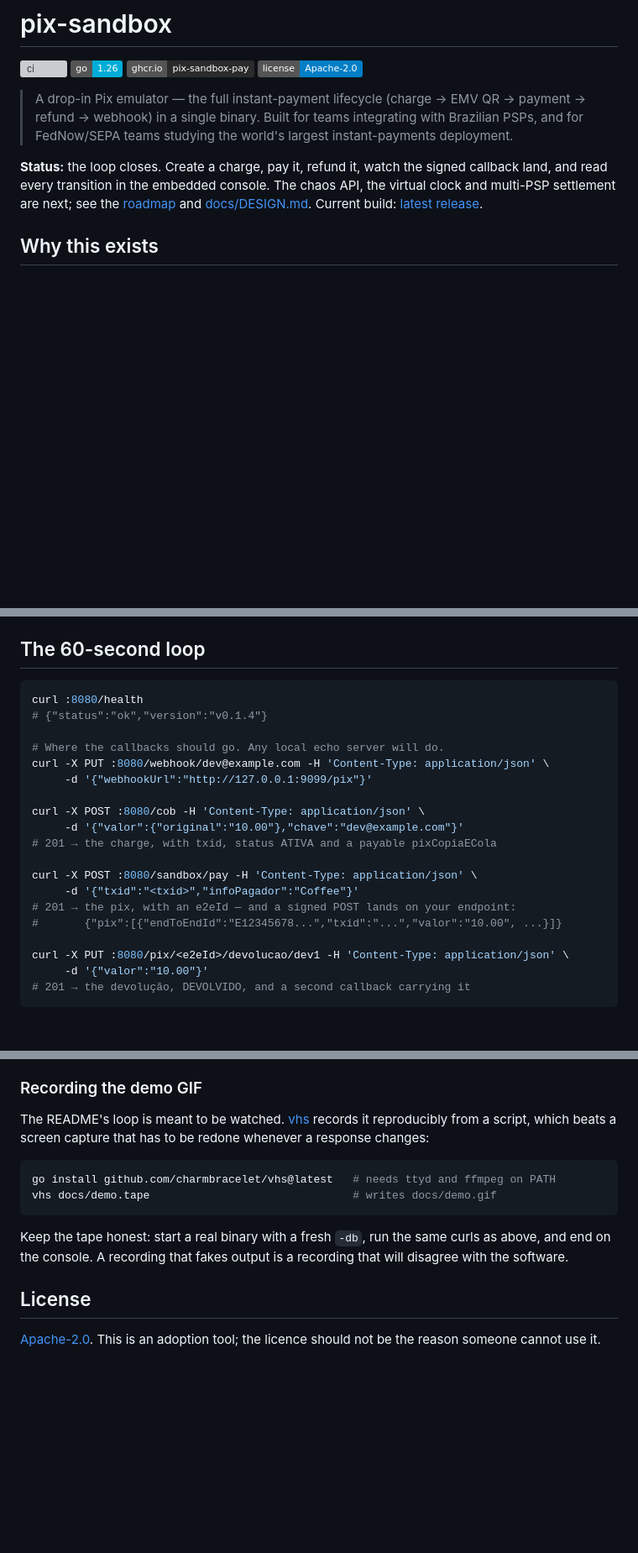
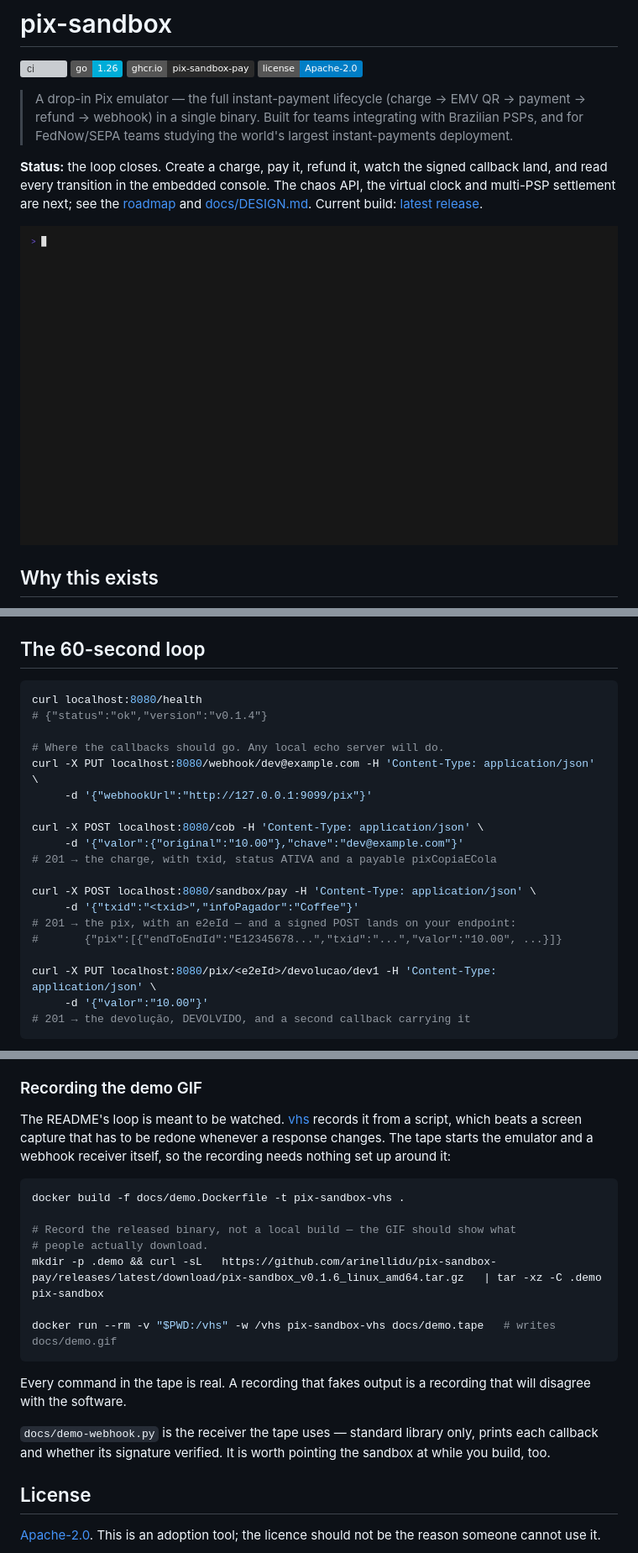
Before and after one commit to arinellidu/pix-sandbox-pay, a Markdown page: README.md, 3 parts joined by grey strips. Shown: that part at 84% size. Drawn GitHub-style; pictures changed too: docs/demo.gif (added); badges without logos; blank space fills up the shorter version; grey boxes are pictures that could not be loaded.

````diff
--- a/README.md
+++ b/README.md
@@ -8,6 +8,8 @@
 > A drop-in Pix emulator — the full instant-payment lifecycle (charge → EMV QR → payment → refund → webhook) in a single binary. Built for teams integrating with Brazilian PSPs, and for FedNow/SEPA teams studying the world's largest instant-payments deployment.
 
 **Status:** the loop closes. Create a charge, pay it, refund it, watch the signed callback land, and read every transition in the embedded console. The chaos API, the virtual clock and multi-PSP settlement are next; see the [roadmap](#roadmap) and [docs/DESIGN.md](docs/DESIGN.md). Current build: [latest release](https://github.com/arinellidu/pix-sandbox-pay/releases/latest).
+
+![The 60-second loop: charge, pay, signed callback, refund](docs/demo.gif)
 
 ## Why this exists
 
@@ -41,23 +43,23 @@ go run ./cmd/pix-sandbox
 ## The 60-second loop
 
 ```bash
-curl :8080/health
+curl localhost:8080/health
 # {"status":"ok","version":"v0.1.4"}
 
 # Where the callbacks should go. Any local echo server will do.
-curl -X PUT :8080/webhook/dev@example.com -H 'Content-Type: application/json' \
+curl -X PUT localhost:8080/webhook/dev@example.com -H 'Content-Type: application/json' \
      -d '{"webhookUrl":"http://127.0.0.1:9099/pix"}'
 
-curl -X POST :8080/cob -H 'Content-Type: application/json' \
+curl -X POST localhost:8080/cob -H 'Content-Type: application/json' \
      -d '{"valor":{"original":"10.00"},"chave":"dev@example.com"}'
 # 201 → the charge, with txid, status ATIVA and a payable pixCopiaECola
 
-curl -X POST :8080/sandbox/pay -H 'Content-Type: application/json' \
+curl -X POST localhost:8080/sandbox/pay -H 'Content-Type: application/json' \
      -d '{"txid":"<txid>","infoPagador":"Coffee"}'
 # 201 → the pix, with an e2eId — and a signed POST lands on your endpoint:
 #       {"pix":[{"endToEndId":"E12345678...","txid":"...","valor":"10.00", ...}]}
 
-curl -X PUT :8080/pix/<e2eId>/devolucao/dev1 -H 'Content-Type: application/json' \
+curl -X PUT localhost:8080/pix/<e2eId>/devolucao/dev1 -H 'Content-Type: application/json' \
      -d '{"valor":"10.00"}'
 # 201 → the devolução, DEVOLVIDO, and a second callback carrying it
 ```
@@ -190,14 +192,21 @@ Schema changes are numbered files under `internal/store/migrations/`, applied on
 
 ### Recording the demo GIF
 
-The README's loop is meant to be watched. [vhs](https://github.com/charmbracelet/vhs) records it reproducibly from a script, which beats a screen capture that has to be redone whenever a response changes:
+The README's loop is meant to be watched. [vhs](https://github.com/charmbracelet/vhs) records it from a script, which beats a screen capture that has to be redone whenever a response changes. The tape starts the emulator and a webhook receiver itself, so the recording needs nothing set up around it:
 
 ```bash
-go install github.com/charmbracelet/vhs@latest   # needs ttyd and ffmpeg on PATH
-vhs docs/demo.tape                               # writes docs/demo.gif
+docker build -f docs/demo.Dockerfile -t pix-sandbox-vhs .
+
+# Record the released binary, not a local build — the GIF should show what
+# people actually download.
+mkdir -p .demo && curl -sL   https://github.com/arinellidu/pix-sandbox-pay/releases/latest/download/pix-sandbox_v0.1.6_linux_amd64.tar.gz   | tar -xz -C .demo pix-sandbox
+
+docker run --rm -v "$PWD:/vhs" -w /vhs pix-sandbox-vhs docs/demo.tape   # writes docs/demo.gif
 ```
 
-Keep the tape honest: start a real binary with a fresh `-db`, run the same curls as above, and end on the console. A recording that fakes output is a recording that will disagree with the software.
+Every command in the tape is real. A recording that fakes output is a recording that will disagree with the software.
+
+`docs/demo-webhook.py` is the receiver the tape uses — standard library only, prints each callback and whether its signature verified. It is worth pointing the sandbox at while you build, too.
 
 ## License
 
````
Also changed, not shown: CHANGELOG.md (+8 -0 lines), docs/DESIGN.md (+2 -2 lines), 8 other files.
